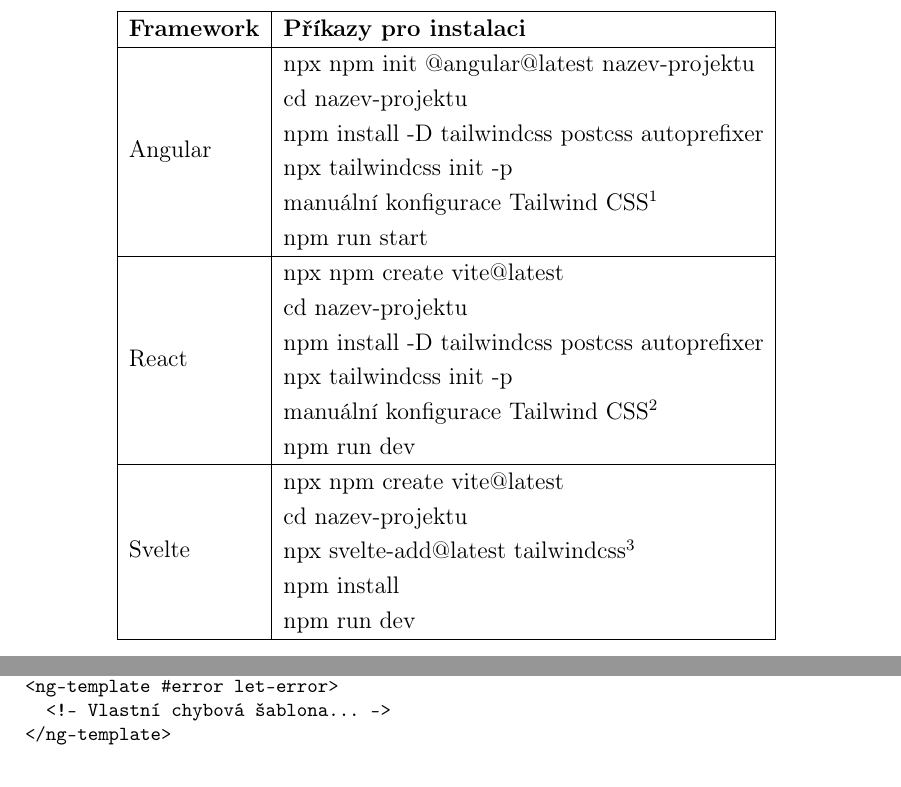
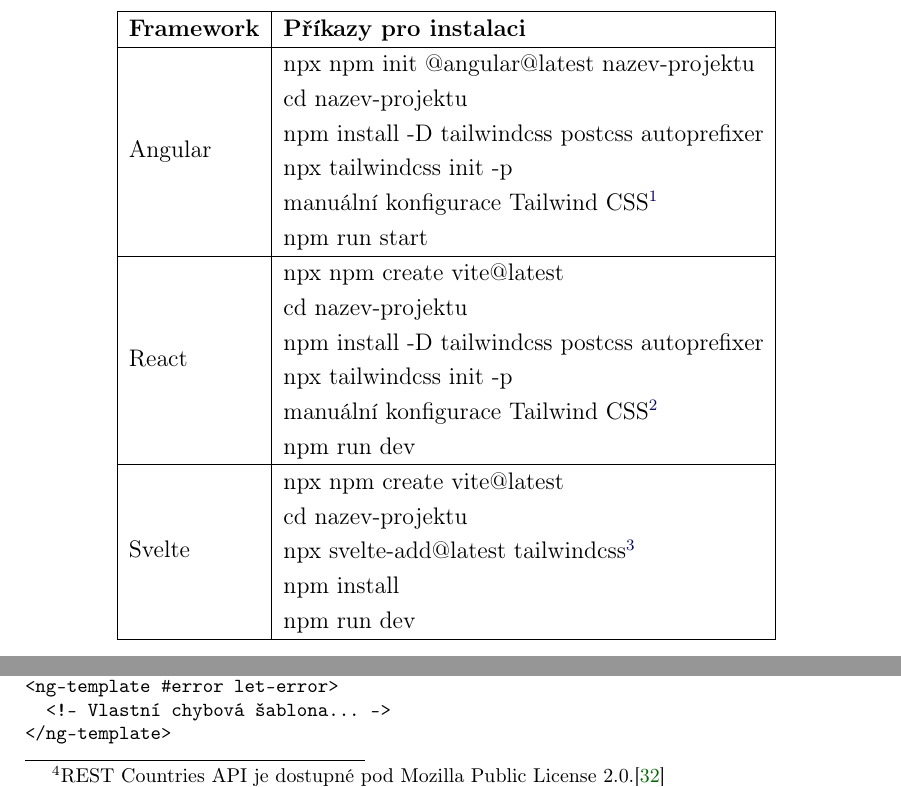
Before and after one commit to lukyncze/bachelor-thesis, a LaTeX thesis (thesis/sablona_ukazka.tex, which reads thesis/testovani_angular.tex, thesis/testovani_frameworku.tex): two parts of pages 39 and 50 of 104, joined at a grey line, cut so that both start at the same text. Compiled offline with pdfLaTeX.

Commit message:
thesis: add footnotes to document (#66)
* thesis: add footnotes for REST Countries API, axios-retry and fix code print \n

* thesis: use tablefootnote package for iterative footnotes numbering

* thesis: refactor framework install table source

```diff
--- a/thesis/sablona_ukazka.tex
+++ b/thesis/sablona_ukazka.tex
@@ -12,6 +12,7 @@
 
 \usepackage{alltt}  % pro zapis programoveho kodu: jestlize nepouzivate, klidne odstrante
 \usepackage{pdfpages}
+\usepackage{tablefootnote}
 
 % nastaveni barev a dalsich vlastnosti pro interaktivni odkazy:
 \usepackage{color}
--- a/thesis/testovani_angular.tex
+++ b/thesis/testovani_angular.tex
@@ -469,7 +469,7 @@
 Klíčovým prvkem je textové pole, přes které uživatel zadává názvy hádaných zemí a~tlačítko pro potvrzení.
 Součástí je také seznam již zadaných hádaných zemí a~modální okna sloužící k~vyhodnocení hry.
 
-Začneme s~implementací rodičovské komponenty, která bude získávat data o~všech zemích světa z~REST Countries API \cite{restcountriesapi}.
+Začneme s~implementací rodičovské komponenty, která bude získávat data o~všech zemích světa z~REST Countries API\footnote{REST Countries API je dostupné pod Mozilla Public License~2.0.\cite{restcountriesapi}} \cite{restcountriesapi}.
 Další zodpovědností této komponenty bude vykreslování odpovídajících stavů při získávání dat -- stav načítání, úspěšné získání dat a~chyba při získávání dat.
 Vytvoříme službu CountryService, díky které získáme data o~zemích. Pro tyto účely vytvoříme metodu \emph{getAllCountries}, která vrátí observable pole všech zemí.
 Výsledek registrace služby a~přímé zavolání metody \emph{getAllCountries} uložíme do vlastnosti třídy.
--- a/thesis/testovani_frameworku.tex
+++ b/thesis/testovani_frameworku.tex
@@ -119,9 +119,22 @@
 		\begin{tabular}{|l|l|}
 		\hline
 		\textbf{Framework} & \textbf{Příkazy pro instalaci} \\ \hline
-		Angular   & \begin{tabular}[c]{@{}l@{}}npx npm init @angular@latest nazev-projektu\\ cd nazev-projektu\\ npm install -D tailwindcss postcss autoprefixer\\ npx tailwindcss init -p\\ manuální konfigurace Tailwind CSS\footnotemark[1]\\ npm run start\end{tabular} \\ \hline
-		React     & \begin{tabular}[c]{@{}l@{}}npx npm create vite@latest\\ cd nazev-projektu\\ npm install -D tailwindcss postcss autoprefixer\\ npx tailwindcss init -p\\ manuální konfigurace Tailwind CSS\footnotemark[2]\\ npm run dev\end{tabular}       							\\ \hline
-		Svelte    & \begin{tabular}[c]{@{}l@{}}npx npm create vite@latest\\ cd nazev-projektu\\ npx svelte-add@latest tailwindcss\footnotemark[3]\\ npm install\\ npm run dev\end{tabular}                                                                                 	\\ \hline
+		Angular   & \begin{tabular}[c]{@{}l@{}}npx npm init @angular@latest nazev-projektu\\
+			cd nazev-projektu\\
+			npm install -D tailwindcss postcss autoprefixer\\
+			npx tailwindcss init -p\\
+			manuální konfigurace Tailwind CSS\tablefootnote{Konfigurace Tailwind CSS v~Angular projektu dle oficiální dokumentace.\cite{twconfigangular}}\\
+			npm run start\end{tabular}\\	\hline
+		React     & \begin{tabular}[c]{@{}l@{}}npx npm create vite@latest\\
+			cd nazev-projektu\\
+			npm install -D tailwindcss postcss autoprefixer\\
+			npx tailwindcss init -p\\
+			manuální konfigurace Tailwind CSS\tablefootnote{Konfigurace Tailwind CSS v~React projektu dle oficiální dokumentace.\cite{twconfigreact}}\\
+			npm run dev\end{tabular}\\	\hline
+		Svelte    & \begin{tabular}[c]{@{}l@{}}npx npm create vite@latest\\
+			cd nazev-projektu\\
+			npx svelte-add@latest tailwindcss\tablefootnote{Automatická instalace Tailwind CSS ve Svelte projektu pomocí svelte-add balíčku.\cite{twconfigsvelte}}\\
+			npm install\\ npm run dev\end{tabular}\\	\hline
 		\end{tabular}
 	\label{tab:frameworkinstall}
 \end{table}
```
Also changed, not shown: thesis/testovani_react.tex (+3 -2 lines), thesis/sablona_ukazka.pdf, thesis/testovani_frameworku.tex (4 more changed lines), 10 other files.
